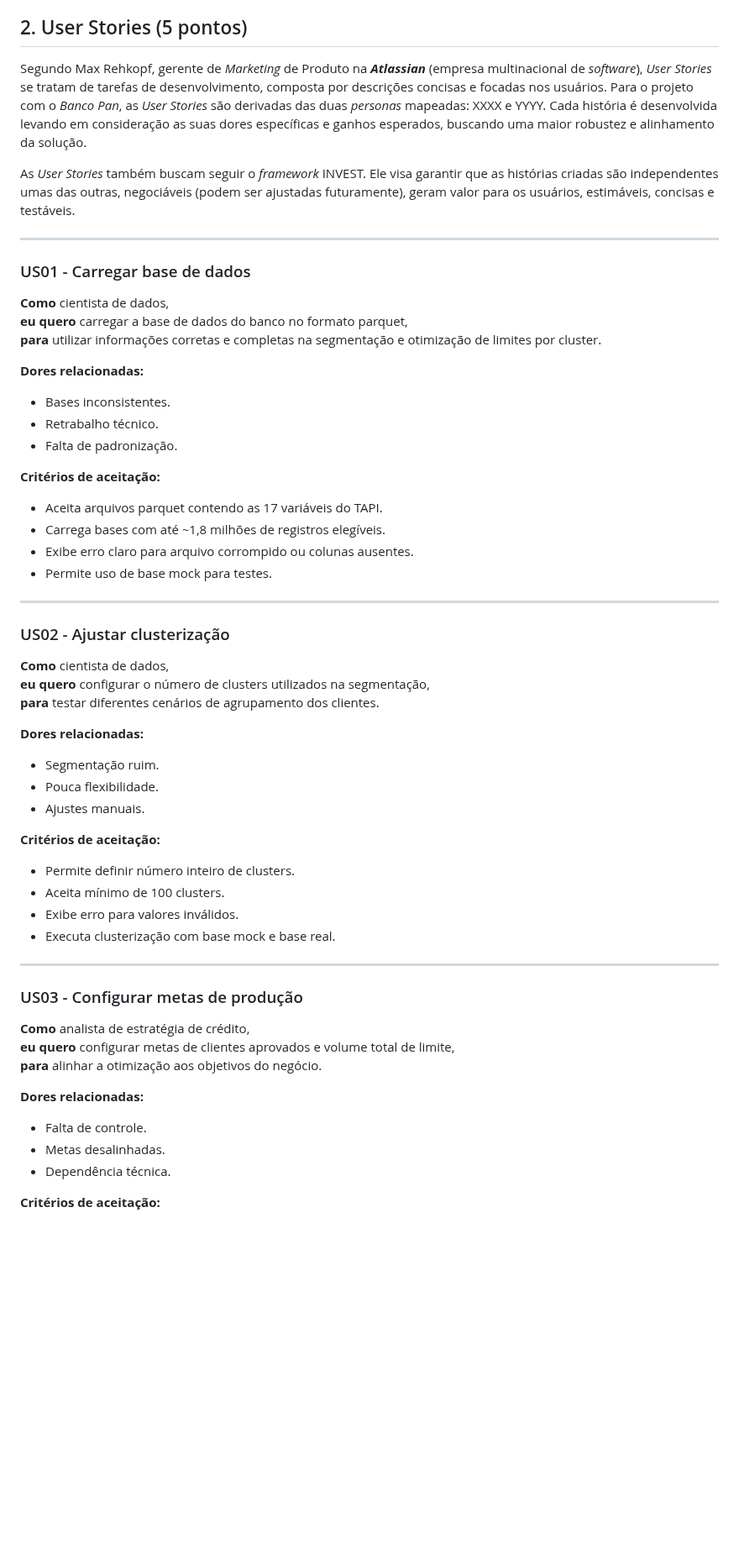
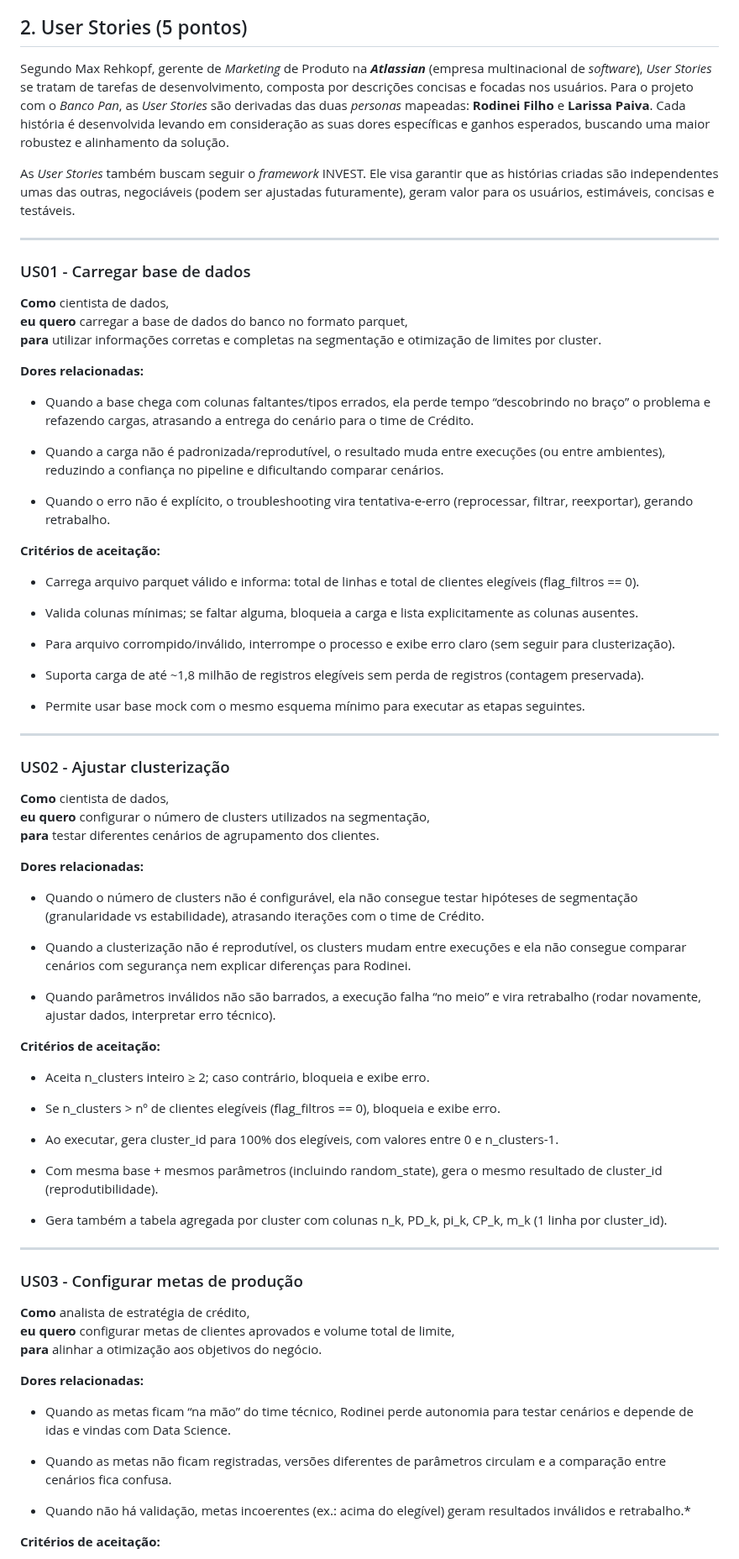
Before and after one commit to diegofsiilva/otimizacao_e_pesquisa_operacional, a Markdown page: artefatos/entendimento_ux.md, the part around one of its changes. Shown at 84% size. GitHub-like rendering; blank space fills up the shorter version.

Commit message:
Reapply "Merge branch 'docs/user-story-improvements' into 'develop'"
This reverts commit 28f6313aa9b4e856d6569e97fa32b64fccb620f0.

```diff
--- a/artefatos/entendimento_ux.md
+++ b/artefatos/entendimento_ux.md
@@ -42,7 +42,7 @@ Com o mapeamento das dores, necessidades, objetivos e benefícios esperados de c
 
 ## 2. User Stories (5 pontos)
 
-Segundo Max Rehkopf, gerente de _Marketing_ de Produto na **_Atlassian_** (empresa multinacional de _software_), _User Stories_ se tratam de tarefas de desenvolvimento, composta por descrições concisas e focadas nos usuários. Para o projeto com o _Banco Pan_, as _User Stories_ são derivadas das duas _personas_ mapeadas: XXXX e YYYY. Cada história é desenvolvida levando em consideração as suas dores específicas e ganhos esperados, buscando uma maior robustez e alinhamento da solução.
+Segundo Max Rehkopf, gerente de _Marketing_ de Produto na **_Atlassian_** (empresa multinacional de _software_), _User Stories_ se tratam de tarefas de desenvolvimento, composta por descrições concisas e focadas nos usuários. Para o projeto com o _Banco Pan_, as _User Stories_ são derivadas das duas _personas_ mapeadas: **Rodinei Filho** e **Larissa Paiva**. Cada história é desenvolvida levando em consideração as suas dores específicas e ganhos esperados, buscando uma maior robustez e alinhamento da solução.
 
 As _User Stories_ também buscam seguir o _framework_ INVEST. Ele visa garantir que as histórias criadas são independentes umas das outras, negociáveis (podem ser ajustadas futuramente), geram valor para os usuários, estimáveis, concisas e testáveis.
 
@@ -56,16 +56,23 @@ As _User Stories_ também buscam seguir o _framework_ INVEST. Ele visa garantir
 
 **Dores relacionadas:**
 
-- Bases inconsistentes.
-- Retrabalho técnico.
-- Falta de padronização.
+* Quando a base chega com colunas faltantes/tipos errados, ela perde tempo “descobrindo no braço” o problema e refazendo cargas, atrasando a entrega do cenário para o time de Crédito.
+
+* Quando a carga não é padronizada/reprodutível, o resultado muda entre execuções (ou entre ambientes), reduzindo a confiança no pipeline e dificultando comparar cenários.
+
+* Quando o erro não é explícito, o troubleshooting vira tentativa-e-erro (reprocessar, filtrar, reexportar), gerando retrabalho.
 
 **Critérios de aceitação:**
 
-- Aceita arquivos parquet contendo as 17 variáveis do TAPI.
-- Carrega bases com até ~1,8 milhões de registros elegíveis.
-- Exibe erro claro para arquivo corrompido ou colunas ausentes.
-- Permite uso de base mock para testes.
+- Carrega arquivo parquet válido e informa: total de linhas e total de clientes elegíveis (flag_filtros == 0).
+
+- Valida colunas mínimas; se faltar alguma, bloqueia a carga e lista explicitamente as colunas ausentes.
+
+- Para arquivo corrompido/inválido, interrompe o processo e exibe erro claro (sem seguir para clusterização).
+
+- Suporta carga de até ~1,8 milhão de registros elegíveis sem perda de registros (contagem preservada).
+
+- Permite usar base mock com o mesmo esquema mínimo para executar as etapas seguintes.
 
 ---
 
@@ -77,16 +84,23 @@ As _User Stories_ também buscam seguir o _framework_ INVEST. Ele visa garantir
 
 **Dores relacionadas:**
 
-- Segmentação ruim.
-- Pouca flexibilidade.
-- Ajustes manuais.
+* Quando o número de clusters não é configurável, ela não consegue testar hipóteses de segmentação (granularidade vs estabilidade), atrasando iterações com o time de Crédito.
+
+* Quando a clusterização não é reprodutível, os clusters mudam entre execuções e ela não consegue comparar cenários com segurança nem explicar diferenças para Rodinei.
+
+* Quando parâmetros inválidos não são barrados, a execução falha “no meio” e vira retrabalho (rodar novamente, ajustar dados, interpretar erro técnico).
 
 **Critérios de aceitação:**
 
-- Permite definir número inteiro de clusters.
-- Aceita mínimo de 100 clusters.
-- Exibe erro para valores inválidos.
-- Executa clusterização com base mock e base real.
+- Aceita n_clusters inteiro ≥ 2; caso contrário, bloqueia e exibe erro.
+
+- Se n_clusters > nº de clientes elegíveis (flag_filtros == 0), bloqueia e exibe erro.
+
+- Ao executar, gera cluster_id para 100% dos elegíveis, com valores entre 0 e n_clusters-1.
+
+- Com mesma base + mesmos parâmetros (incluindo random_state), gera o mesmo resultado de cluster_id (reprodutibilidade).
+
+- Gera também a tabela agregada por cluster com colunas n_k, PD_k, pi_k, CP_k, m_k (1 linha por cluster_id).
 
 ---
 
@@ -98,9 +112,11 @@ As _User Stories_ também buscam seguir o _framework_ INVEST. Ele visa garantir
 
 **Dores relacionadas:**
 
-- Falta de controle.
-- Metas desalinhadas.
-- Dependência técnica.
+* Quando as metas ficam “na mão” do time técnico, Rodinei perde autonomia para testar cenários e depende de idas e vindas com Data Science.
+
+* Quando as metas não ficam registradas, versões diferentes de parâmetros circulam e a comparação entre cenários fica confusa.
+
+* Quando não há validação, metas incoerentes (ex.: acima do elegível) geram resultados inválidos e retrabalho.*
 
 **Critérios de aceitação:**
 
```
Also changed, not shown: other parts of artefatos/entendimento_ux.md (+63 -31 lines).
